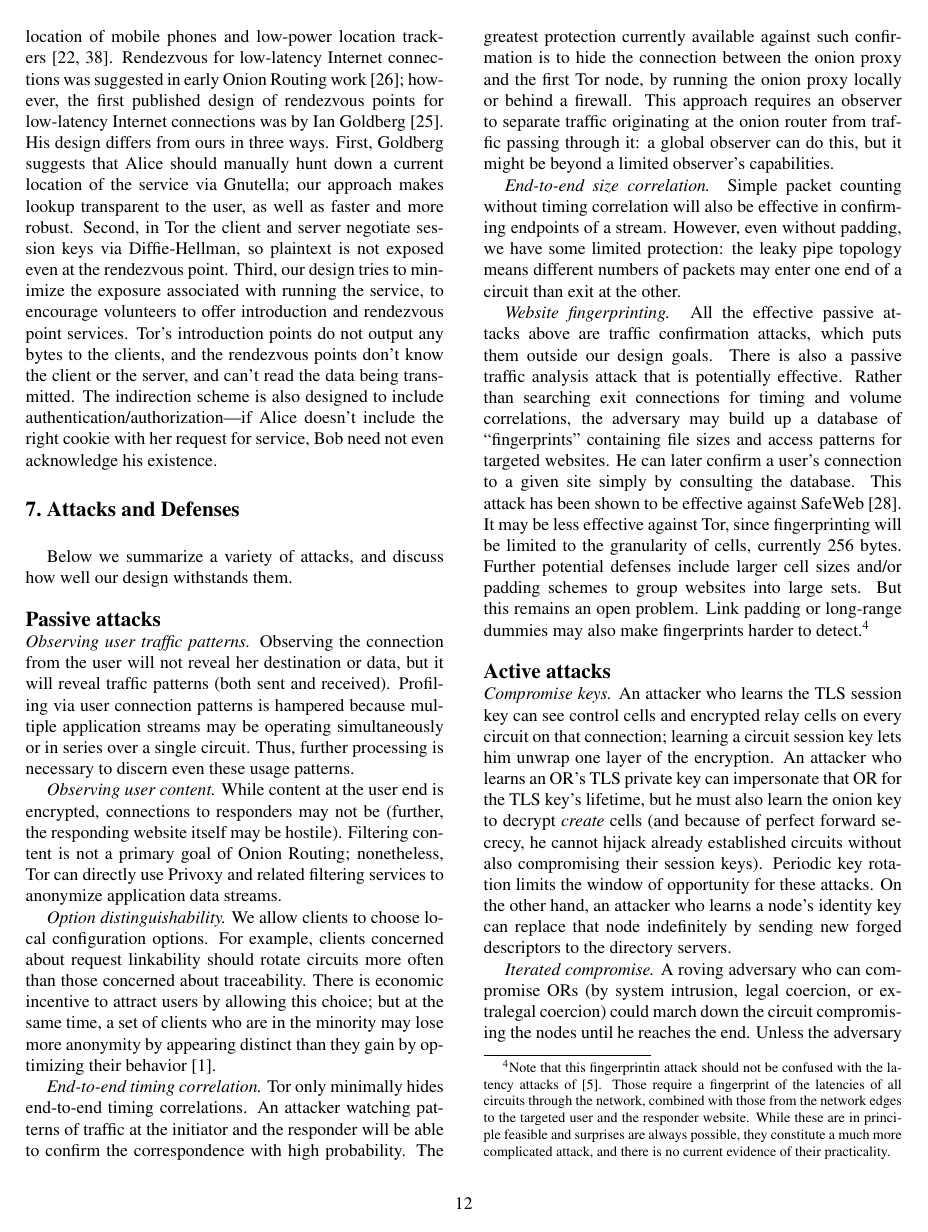
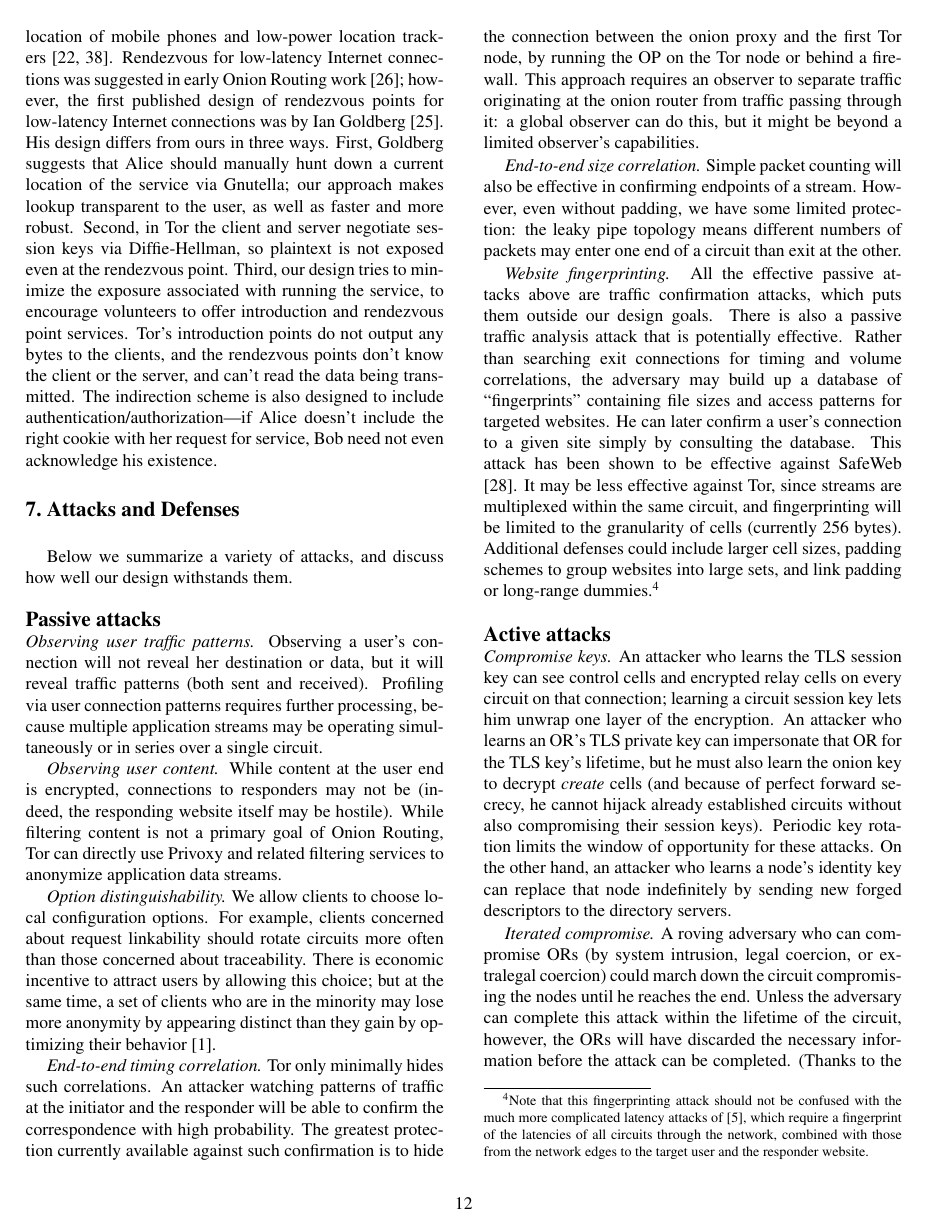
Before and after one commit to pruby/Tor-Mirror, a LaTeX paper (doc/tor-design.tex): page 12 of 18. Compiled offline with pdfLaTeX; a missing bibliography style is replaced by a similar one.

Commit message:
edits on passive attacks (sec7)
git-svn-id: https://svn.torproject.org/svn/tor/trunk@770 55e972cd-5a19-0410-ae62-a4d7a52db4cd

```diff
--- a/doc/tor-design.tex
+++ b/doc/tor-design.tex
@@ -1391,17 +1391,17 @@ Below we summarize a variety of attacks, and discuss how well our
 design withstands them.\\
 
 \noindent{\large\bf Passive attacks}\\
-\emph{Observing user traffic patterns.} Observing the connection
-from the user will not reveal her destination or data, but it will
+\emph{Observing user traffic patterns.} Observing a user's connection
+will not reveal her destination or data, but it will
 reveal traffic patterns (both sent and received). Profiling via user
-connection patterns is hampered because multiple application streams may
-be operating simultaneously or in series over a single circuit. Thus,
-further processing is necessary to discern even these usage patterns.
+connection patterns requires further processing, because multiple
+application streams may be operating simultaneously or in series over
+a single circuit.
 
 \emph{Observing user content.} While content at the user end is encrypted,
-connections to responders may not be (further, the responding website
-itself may be hostile). Filtering content is not a primary goal of Onion
-Routing; nonetheless, Tor can directly use Privoxy and related
+connections to responders may not be (indeed, the responding website
+itself may be hostile). While filtering content is not a primary goal
+of Onion Routing, Tor can directly use Privoxy and related
 filtering services to anonymize application data streams.
 
 \emph{Option distinguishability.} We allow clients to choose local
@@ -1413,19 +1413,18 @@ in the minority may lose more anonymity by appearing distinct than they
 gain by optimizing their behavior \cite{econymics}.
 
 \emph{End-to-end timing correlation.}  Tor only minimally hides
-end-to-end timing correlations. An attacker watching patterns of
+such correlations. An attacker watching patterns of
 traffic at the initiator and the responder will be
 able to confirm the correspondence with high probability. The
 greatest protection currently available against such confirmation is to hide
 the connection between the onion proxy and the first Tor node,
-by running the onion proxy locally or
-behind a firewall.  This approach
+by running the OP on the Tor node or behind a firewall. This approach
 requires an observer to separate traffic originating at the onion
 router from traffic passing through it: a global observer can do this,
 but it might be beyond a limited observer's capabilities.
 
 \emph{End-to-end size correlation.} Simple packet counting
-without timing correlation will also be effective in confirming
+will also be effective in confirming
 endpoints of a stream. However, even without padding, we have some
 limited protection: the leaky pipe topology means different numbers
 of packets may enter one end of a circuit than exit at the other.
@@ -1440,26 +1439,18 @@ correlations, the adversary may build up a database of
 targeted websites. He can later confirm a user's connection to a given
 site simply by consulting the database. This attack has
 been shown to be effective against SafeWeb \cite{hintz-pet02}.
-% But
-%Tor is not as vulnerable as SafeWeb to this attack: there is the
-%possibility that multiple streams are exiting the circuit at
-%different places concurrently.
-%   XXX How does that help? Roger and I don't know. -NM
 It may be less effective against Tor, since
+streams are multiplexed within the same circuit, and
 fingerprinting will be limited to
-the granularity of cells, currently 256 bytes.  Further potential
-defenses include
-larger cell sizes and/or padding schemes to group websites
-into large sets. But this remains an open problem.  Link
-padding or long-range dummies may also make fingerprints harder to
-detect.\footnote{Note that
-this fingerprintin attack should not be confused with the latency attacks
-of \cite{back01}. Those require a fingerprint of the latencies of
-all circuits through the network, combined with those from the
-network edges to the targeted user and the responder website. While
-these are in principle feasible and surprises are always possible,
-they constitute a much more complicated attack, and there is no
-current evidence of their practicality.}\\
+the granularity of cells (currently 256 bytes). Additional
+defenses could include
+larger cell sizes, padding schemes to group websites
+into large sets, and link
+padding or long-range dummies.\footnote{Note that this fingerprinting
+attack should not be confused with the much more complicated latency
+attacks of \cite{back01}, which require a fingerprint of the latencies
+of all circuits through the network, combined with those from the
+network edges to the target user and the responder website.}\\
 
 \noindent{\large\bf Active attacks}\\
 \emph{Compromise keys.} An attacker who learns the TLS session key can
```
